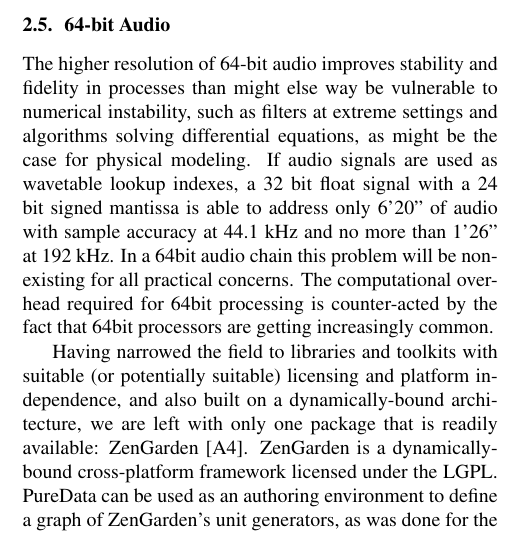
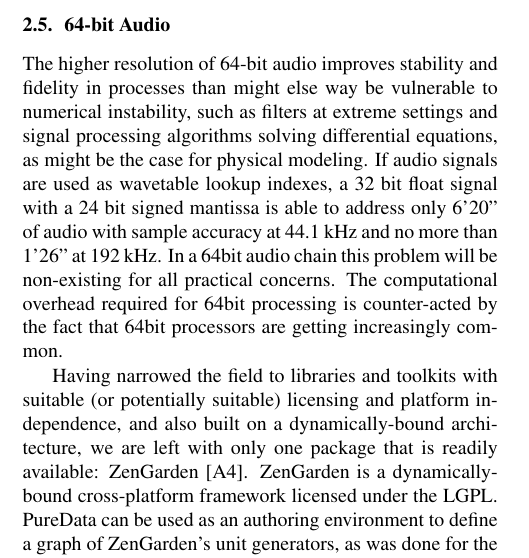
Before and after one commit to alexarje/JamomaPublications, a LaTeX paper (Proceedings/2010-ICMC-DSP/JamomaDSP-ICMC.tex): part of one column of page 3 of 9, cut so that both start at the same text. Compiled offline with pdfLaTeX.

Commit message:
Small clarification

```diff
--- a/Proceedings/2010-ICMC-DSP/JamomaDSP-ICMC.tex
+++ b/Proceedings/2010-ICMC-DSP/JamomaDSP-ICMC.tex
@@ -254,7 +254,7 @@ Dynamically-bound frameworks and runtimes, such as PureData, Objective-C, or Mar
 
 \subsection{64-bit Audio} % (fold)
 
-The higher resolution of 64-bit audio improves stability and fidelity in processes than might else way be vulnerable to numerical instability, such as filters at extreme settings and algorithms solving differential equations, as might be the case for physical modeling. If audio signals are used as wavetable lookup indexes, a 32 bit float signal with a 24 bit signed mantissa is able to address only 6'20" of audio with sample accuracy at 44.1 kHz and no more than 1'26" at 192 kHz. In a 64bit audio chain this problem will be non-existing for all practical concerns. The computational overhead required for 64bit processing is counter-acted by the fact that 64bit processors are getting increasingly common.
+The higher resolution of 64-bit audio improves stability and fidelity in processes than might else way be vulnerable to numerical instability, such as filters at extreme settings and signal processing algorithms solving differential equations, as might be the case for physical modeling. If audio signals are used as wavetable lookup indexes, a 32 bit float signal with a 24 bit signed mantissa is able to address only 6'20" of audio with sample accuracy at 44.1 kHz and no more than 1'26" at 192 kHz. In a 64bit audio chain this problem will be non-existing for all practical concerns. The computational overhead required for 64bit processing is counter-acted by the fact that 64bit processors are getting increasingly common.
 
 Having narrowed the field to libraries and toolkits with suitable (or potentially suitable) licensing and platform independence, and also built on a dynamically-bound architecture, we are left with only one package that is readily available: ZenGarden \cite{web4}%\footnote{\url{http://github.com/mhroth/ZenGarden}}
   .  ZenGarden is a dynamically-bound cross-platform framework licensed under the LGPL.  PureData can be used as an authoring environment to define a graph of ZenGarden's unit generators, as was done for the popular RjDj iPhone app \cite{web5}.%\footnote{\url{http://rjdj.me/}}.
```
